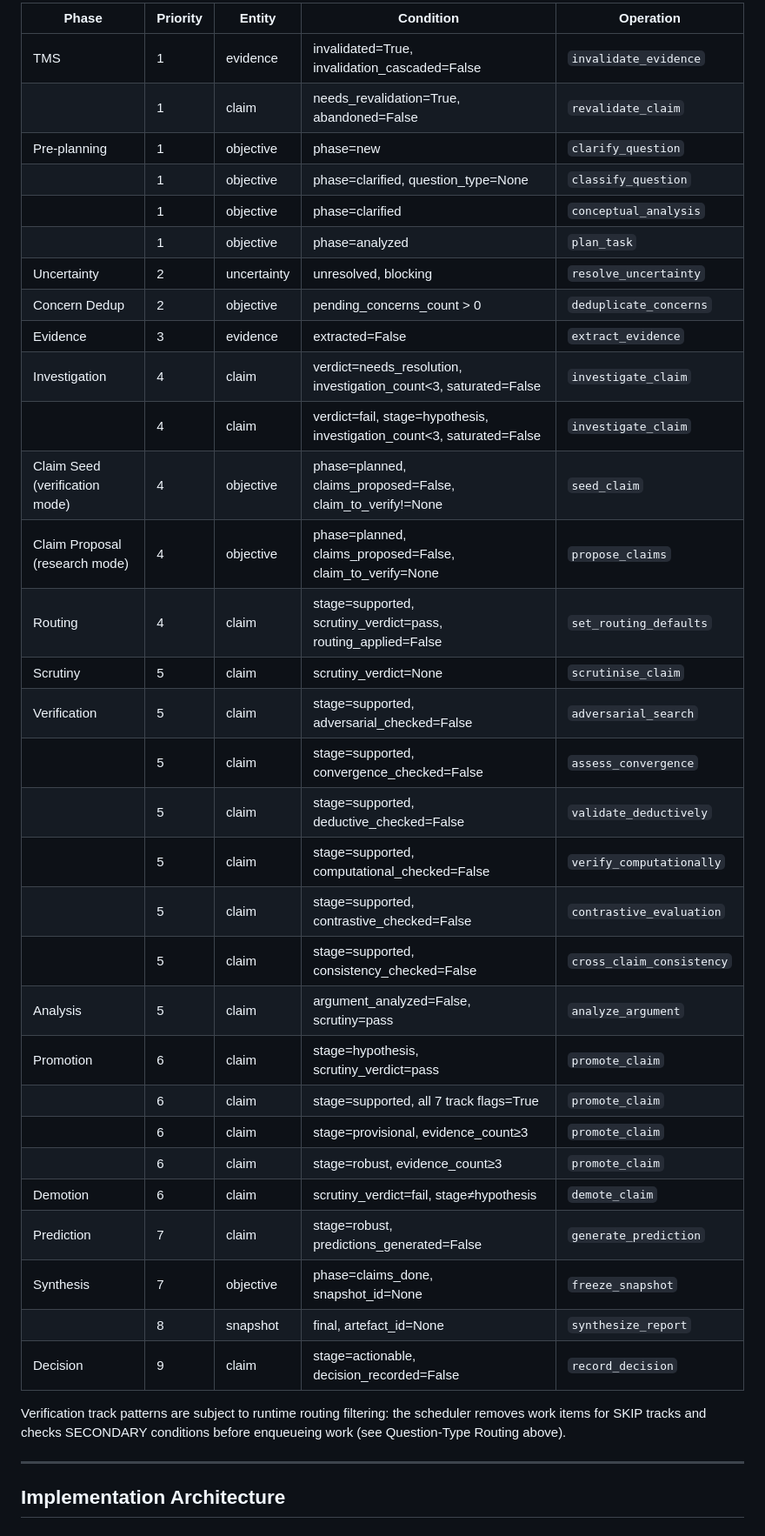
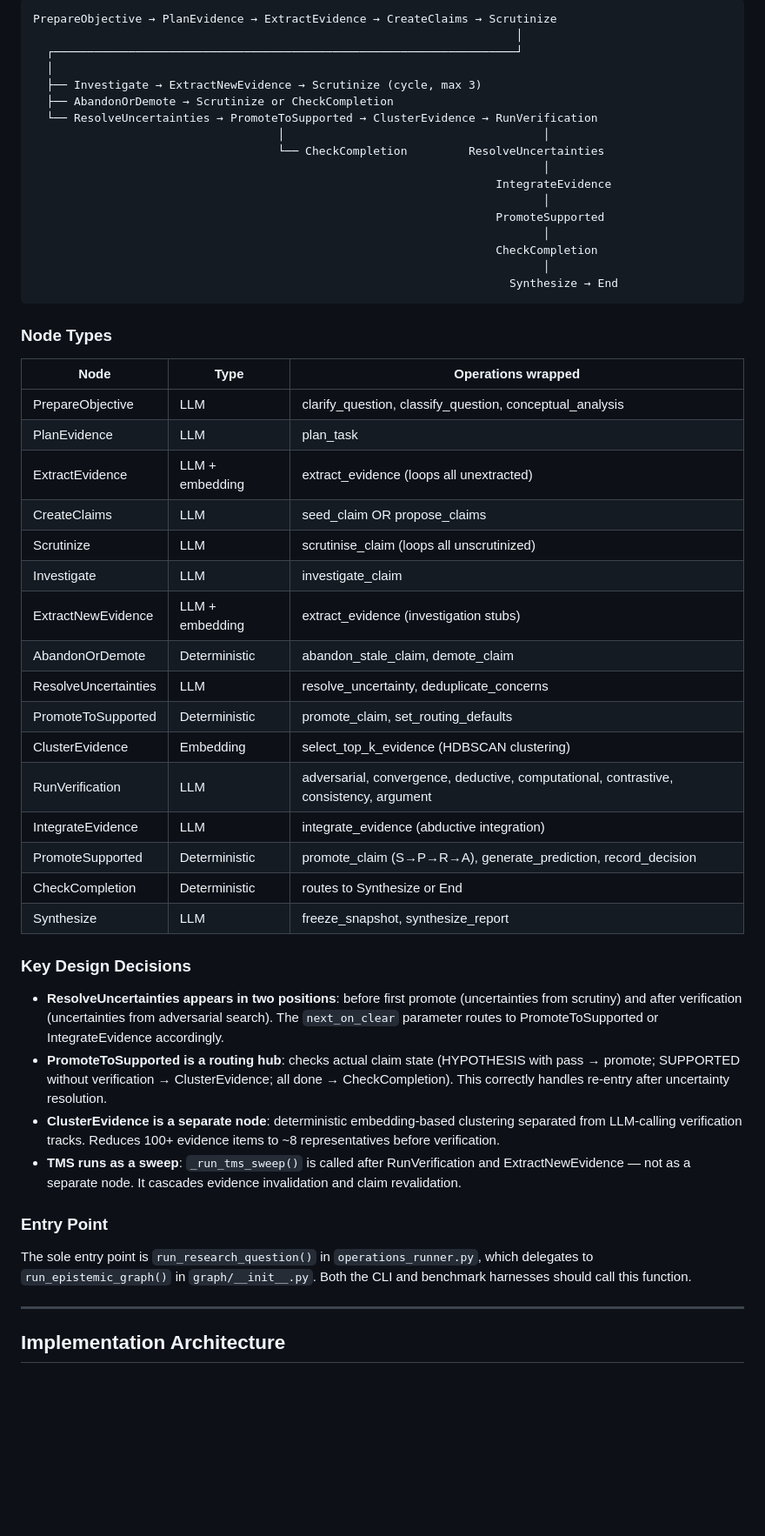
Before and after one commit to TimoLassmann/andamentum, a Markdown page: doc/epistemic/overview.md, the part around one of its changes. Shown at 87% size. Rendered like a GitHub page; blank space fills up the shorter version.

````diff
--- a/doc/epistemic/overview.md
+++ b/doc/epistemic/overview.md
@@ -527,39 +517,55 @@ A pattern is a rule: "when an entity of type X is in state Y, perform operation
 
-| Phase | Priority | Entity | Condition | Operation |
-|---|---|---|---|---|
-| TMS | 1 | evidence | invalidated=True, invalidation_cascaded=False | `invalidate_evidence` |
-| | 1 | claim | needs_revalidation=True, abandoned=False | `revalidate_claim` |
-| Pre-planning | 1 | objective | phase=new | `clarify_question` |
-| | 1 | objective | phase=clarified, question_type=None | `classify_question` |
-| | 1 | objective | phase=clarified | `conceptual_analysis` |
-| | 1 | objective | phase=analyzed | `plan_task` |
-| Uncertainty | 2 | uncertainty | unresolved, blocking | `resolve_uncertainty` |
-| Concern Dedup | 2 | objective | pending_concerns_count > 0 | `deduplicate_concerns` |
-| Evidence | 3 | evidence | extracted=False | `extract_evidence` |
-| Investigation | 4 | claim | verdict=needs_resolution, investigation_count<3, saturated=False | `investigate_claim` |
-| | 4 | claim | verdict=fail, stage=hypothesis, investigation_count<3, saturated=False | `investigate_claim` |
-| Claim Seed (verification mode) | 4 | objective | phase=planned, claims_proposed=False, claim_to_verify!=None | `seed_claim` |
-| Claim Proposal (research mode) | 4 | objective | phase=planned, claims_proposed=False, claim_to_verify=None | `propose_claims` |
-| Routing | 4 | claim | stage=supported, scrutiny_verdict=pass, routing_applied=False | `set_routing_defaults` |
-| Scrutiny | 5 | claim | scrutiny_verdict=None | `scrutinise_claim` |
-| Verification | 5 | claim | stage=supported, adversarial_checked=False | `adversarial_search` |
-| | 5 | claim | stage=supported, convergence_checked=False | `assess_convergence` |
-| | 5 | claim | stage=supported, deductive_checked=False | `validate_deductively` |
-| | 5 | claim | stage=supported, computational_checked=False | `verify_computationally` |
-| | 5 | claim | stage=supported, contrastive_checked=False | `contrastive_evaluation` |
-| | 5 | claim | stage=supported, consistency_checked=False | `cross_claim_consistency` |
-| Analysis | 5 | claim | argument_analyzed=False, scrutiny=pass | `analyze_argument` |
-| Promotion | 6 | claim | stage=hypothesis, scrutiny_verdict=pass | `promote_claim` |
-| | 6 | claim | stage=supported, all 7 track flags=True | `promote_claim` |
-| | 6 | claim | stage=provisional, evidence_count≥3 | `promote_claim` |
-| | 6 | claim | stage=robust, evidence_count≥3 | `promote_claim` |
-| Demotion | 6 | claim | scrutiny_verdict=fail, stage≠hypothesis | `demote_claim` |
-| Prediction | 7 | claim | stage=robust, predictions_generated=False | `generate_prediction` |
-| Synthesis | 7 | objective | phase=claims_done, snapshot_id=None | `freeze_snapshot` |
-| | 8 | snapshot | final, artefact_id=None | `synthesize_report` |
-| Decision | 9 | claim | stage=actionable, decision_recorded=False | `record_decision` |
+```
+PrepareObjective → PlanEvidence → ExtractEvidence → CreateClaims → Scrutinize
+                                                                       │
+  ┌────────────────────────────────────────────────────────────────────┘
+  │
+  ├── Investigate → ExtractNewEvidence → Scrutinize (cycle, max 3)
+  ├── AbandonOrDemote → Scrutinize or CheckCompletion
+  └── ResolveUncertainties → PromoteToSupported → ClusterEvidence → RunVerification
+                                    │                                      │
+                                    └── CheckCompletion         ResolveUncertainties
+                                                                           │
+                                                                    IntegrateEvidence
+                                                                           │
+                                                                    PromoteSupported
+                                                                           │
+                                                                    CheckCompletion
+                                                                           │
+                                                                      Synthesize → End
+```
 
-Verification track patterns are subject to runtime routing filtering: the scheduler removes work items for SKIP tracks and checks SECONDARY conditions before enqueueing work (see Question-Type Routing above).
+### Node Types
+
+| Node | Type | Operations wrapped |
+|---|---|---|
+| PrepareObjective | LLM | clarify_question, classify_question, conceptual_analysis |
+| PlanEvidence | LLM | plan_task |
+| ExtractEvidence | LLM + embedding | extract_evidence (loops all unextracted) |
+| CreateClaims | LLM | seed_claim OR propose_claims |
+| Scrutinize | LLM | scrutinise_claim (loops all unscrutinized) |
+| Investigate | LLM | investigate_claim |
+| ExtractNewEvidence | LLM + embedding | extract_evidence (investigation stubs) |
+| AbandonOrDemote | Deterministic | abandon_stale_claim, demote_claim |
+| ResolveUncertainties | LLM | resolve_uncertainty, deduplicate_concerns |
+| PromoteToSupported | Deterministic | promote_claim, set_routing_defaults |
+| ClusterEvidence | Embedding | select_top_k_evidence (HDBSCAN clustering) |
+| RunVerification | LLM | adversarial, convergence, deductive, computational, contrastive, consistency, argument |
+| IntegrateEvidence | LLM | integrate_evidence (abductive integration) |
+| PromoteSupported | Deterministic | promote_claim (S→P→R→A), generate_prediction, record_decision |
+| CheckCompletion | Deterministic | routes to Synthesize or End |
+| Synthesize | LLM | freeze_snapshot, synthesize_report |
+
+### Key Design Decisions
+
+- **ResolveUncertainties appears in two positions**: before first promote (uncertainties from scrutiny) and after verification (uncertainties from adversarial search). The `next_on_clear` parameter routes to PromoteToSupported or IntegrateEvidence accordingly.
+- **PromoteToSupported is a routing hub**: checks actual claim state (HYPOTHESIS with pass → promote; SUPPORTED without verification → ClusterEvidence; all done → CheckCompletion). This correctly handles re-entry after uncertainty resolution.
+- **ClusterEvidence is a separate node**: deterministic embedding-based clustering separated from LLM-calling verification tracks. Reduces 100+ evidence items to ~8 representatives before verification.
+- **TMS runs as a sweep**: `_run_tms_sweep()` is called after RunVerification and ExtractNewEvidence — not as a separate node. It cascades evidence invalidation and claim revalidation.
+
+### Entry Point
+
+The sole entry point is `run_research_question()` in `operations_runner.py`, which delegates to `run_epistemic_graph()` in `graph/__init__.py`. Both the CLI and benchmark harnesses should call this function.
 
 ---
 
````
Also changed, not shown: other parts of doc/epistemic/overview.md (+40 -59 lines).
